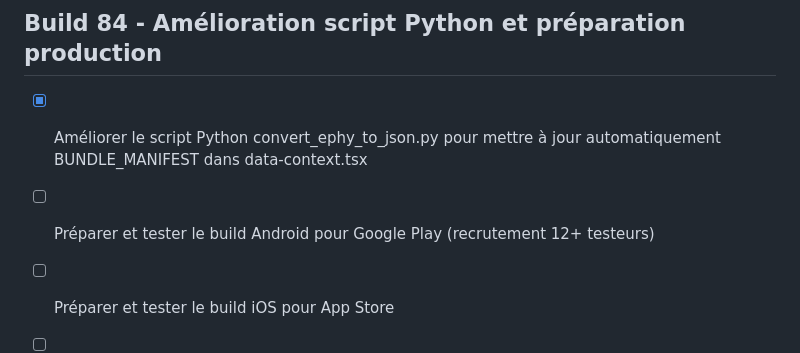
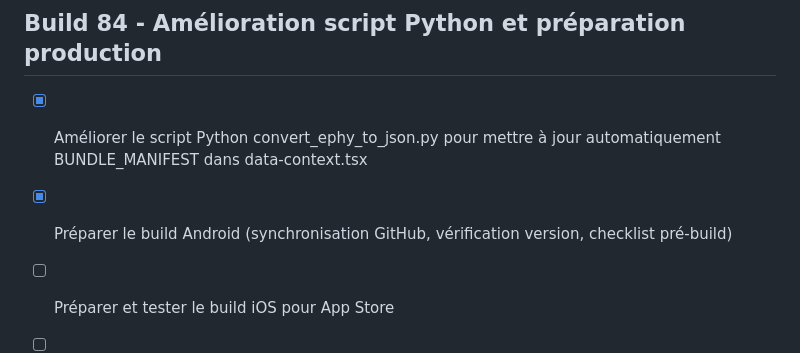
Before and after one commit to elkaou/phytocheck-app, a Markdown page: todo.md, the part around the change. Rendered like a GitHub page.

Commit message:
Checkpoint: Mise à jour du todo.md : marquage de la préparation du build Android comme complétée. Checklist pré-build fournie à l'utilisateur pour synchronisation GitHub et lancement du build Android versionCode 75.

```diff
--- a/todo.md
+++ b/todo.md
@@ -484,6 +484,6 @@
 ## Build 84 - Amélioration script Python et préparation production
 
 - [x] Améliorer le script Python convert_ephy_to_json.py pour mettre à jour automatiquement BUNDLE_MANIFEST dans data-context.tsx
-- [ ] Préparer et tester le build Android pour Google Play (recrutement 12+ testeurs)
+- [x] Préparer le build Android (synchronisation GitHub, vérification version, checklist pré-build)
 - [ ] Préparer et tester le build iOS pour App Store
 - [ ] Gérer le processus de soumission Google Play/App Store
```
